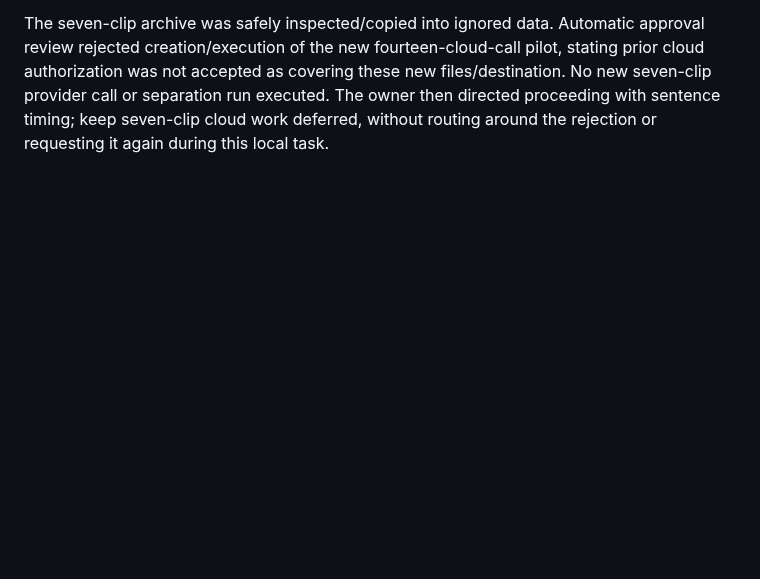
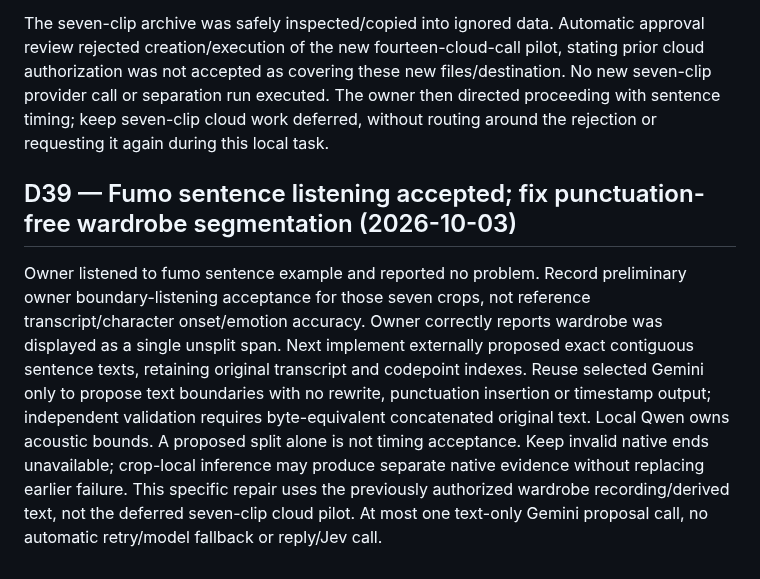
Before and after one commit to pellx/mutsumi, a Markdown page: docs/decisions.md, the part around the change. Drawn GitHub-style; blank space fills up the shorter version.

Commit message:
docs: accept fumo listening and scope wardrobe semantic sentence repair

```diff
--- a/docs/decisions.md
+++ b/docs/decisions.md
@@ -163,3 +163,7 @@ D37 pilot correction: four initial adapter attempts failed before any HTTP respo
 Owner listened to the fumo and wardrobe isolated tracks and stated their separation effect is very good and this step is complete. Record subjective separation acceptance for those two examples only; this does not certify seven newly supplied clips, source-scene descriptions, ASR wording, background-speaker isolation in general, or timing. Current priority changes to sentence segmentation and acoustic start/end candidates on isolated vocals, followed by character onsets. Reuse local pinned Qwen aligner and preserve transcript/diagnostics; punctuation-based text boundaries must not be represented as independently verified acoustic sentences. Missing sentence punctuation means semantic sentence splitting remains unavailable; do not fabricate punctuation or divide by duration.
 
 The seven-clip archive was safely inspected/copied into ignored data. Automatic approval review rejected creation/execution of the new fourteen-cloud-call pilot, stating prior cloud authorization was not accepted as covering these new files/destination. No new seven-clip provider call or separation run executed. The owner then directed proceeding with sentence timing; keep seven-clip cloud work deferred, without routing around the rejection or requesting it again during this local task.
+
+## D39 — Fumo sentence listening accepted; fix punctuation-free wardrobe segmentation (2026-10-03)
+
+Owner listened to fumo sentence example and reported no problem. Record preliminary owner boundary-listening acceptance for those seven crops, not reference transcript/character onset/emotion accuracy. Owner correctly reports wardrobe was displayed as a single unsplit span. Next implement externally proposed exact contiguous sentence texts, retaining original transcript and codepoint indexes. Reuse selected Gemini only to propose text boundaries with no rewrite, punctuation insertion or timestamp output; independent validation requires byte-equivalent concatenated original text. Local Qwen owns acoustic bounds. A proposed split alone is not timing acceptance. Keep invalid native ends unavailable; crop-local inference may produce separate native evidence without replacing earlier failure. This specific repair uses the previously authorized wardrobe recording/derived text, not the deferred seven-clip cloud pilot. At most one text-only Gemini proposal call, no automatic retry/model fallback or reply/Jev call.
```
